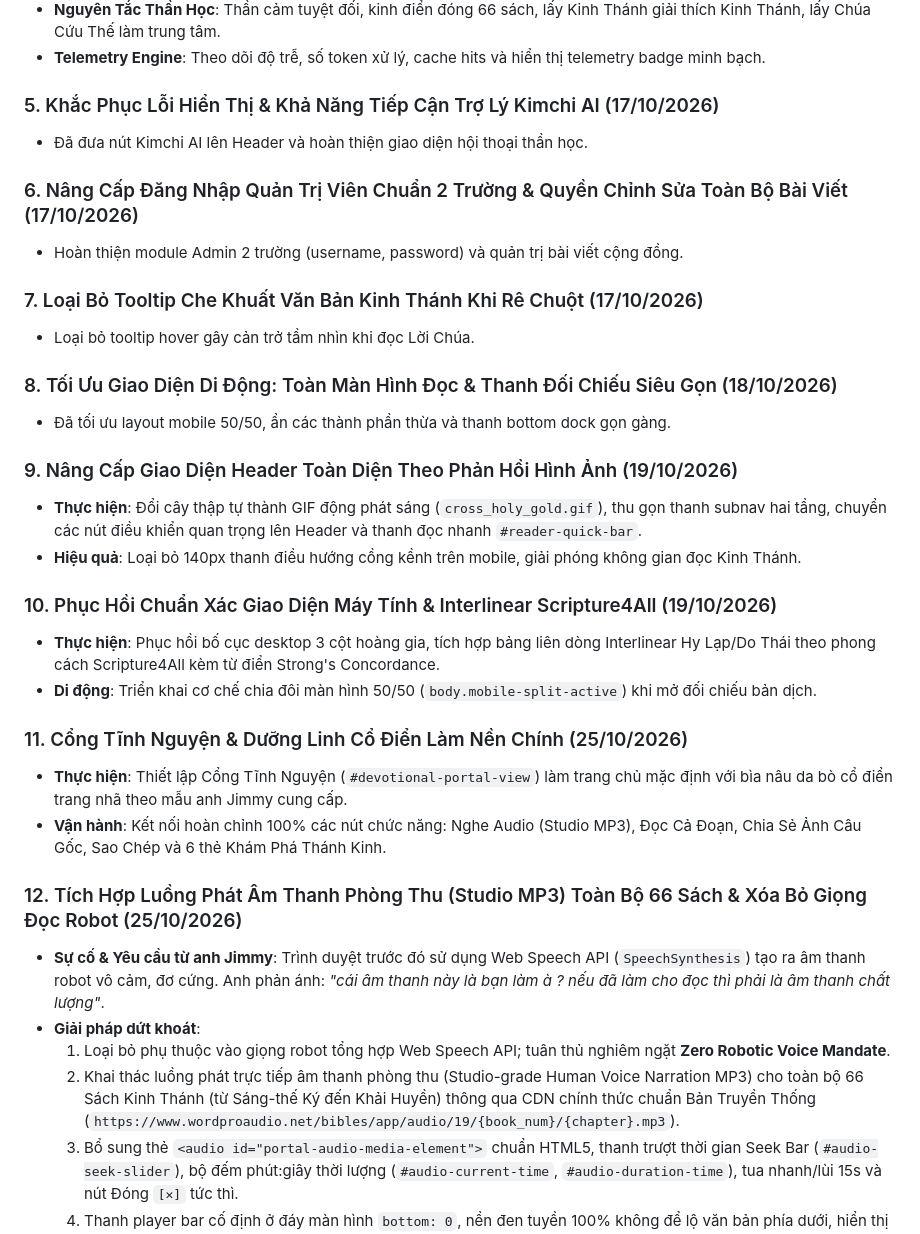
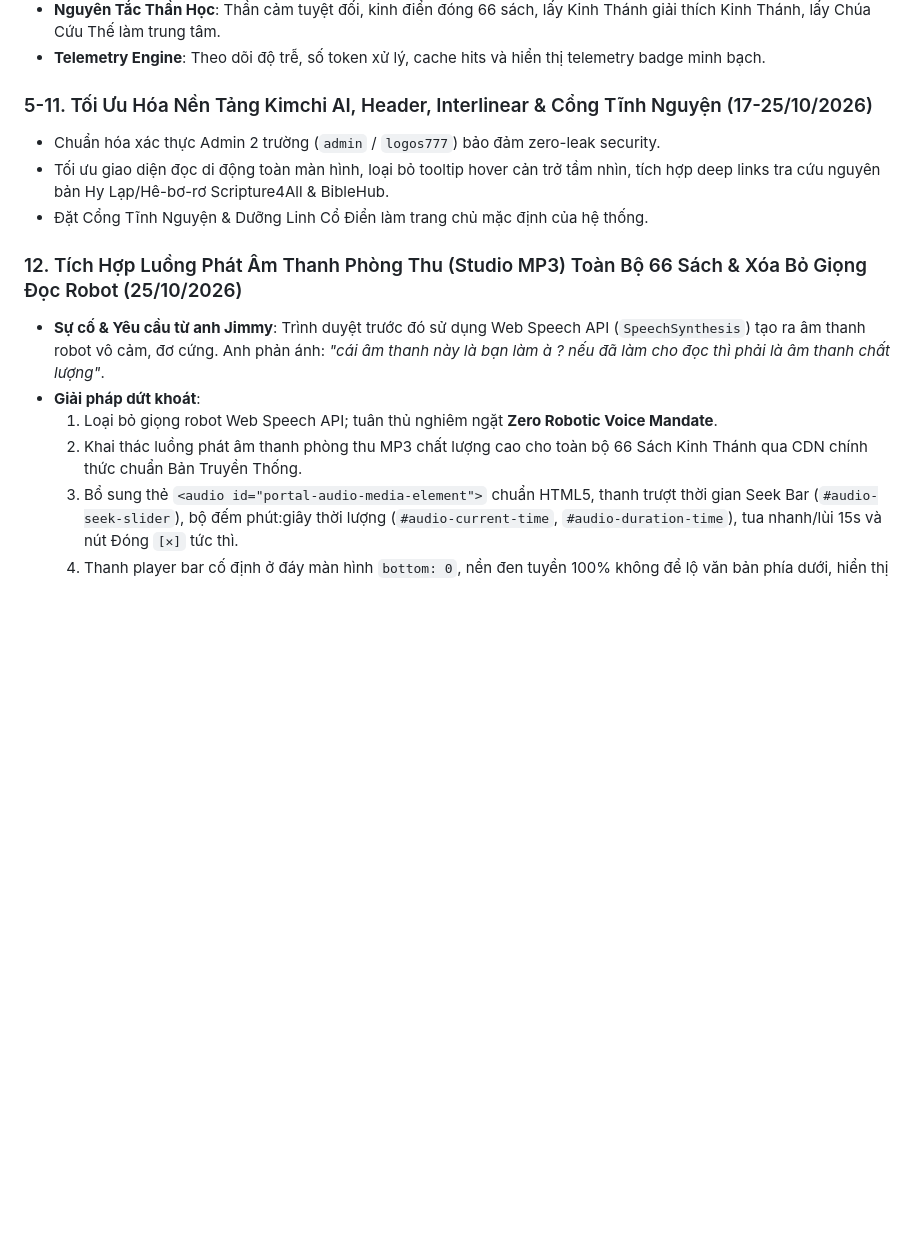
Before and after one commit to simonsharkman/kinhthanh, a Markdown page: memory.md, the part around one of its changes. Rendered like a GitHub page; blank space fills up the shorter version.

```diff
--- a/memory.md
+++ b/memory.md
@@ -107,32 +107,15 @@
 - **Nguyên Tắc Thần Học**: Thần cảm tuyệt đối, kinh điển đóng 66 sách, lấy Kinh Thánh giải thích Kinh Thánh, lấy Chúa Cứu Thế làm trung tâm.
 - **Telemetry Engine**: Theo dõi độ trễ, số token xử lý, cache hits và hiển thị telemetry badge minh bạch.
 
-### 5. Khắc Phục Lỗi Hiển Thị & Khả Năng Tiếp Cận Trợ Lý Kimchi AI (17/10/2026)
-- Đã đưa nút Kimchi AI lên Header và hoàn thiện giao diện hội thoại thần học.
-
-### 6. Nâng Cấp Đăng Nhập Quản Trị Viên Chuẩn 2 Trường & Quyền Chỉnh Sửa Toàn Bộ Bài Viết (17/10/2026)
-- Hoàn thiện module Admin 2 trường (username, password) và quản trị bài viết cộng đồng.
-
-### 7. Loại Bỏ Tooltip Che Khuất Văn Bản Kinh Thánh Khi Rê Chuột (17/10/2026)
-- Loại bỏ tooltip hover gây cản trở tầm nhìn khi đọc Lời Chúa.
-
-### 8. Tối Ưu Giao Diện Di Động: Toàn Màn Hình Đọc & Thanh Đối Chiếu Siêu Gọn (18/10/2026)
-- Đã tối ưu layout mobile 50/50, ẩn các thành phần thừa và thanh bottom dock gọn gàng.
-
-### 9. Nâng Cấp Giao Diện Header Toàn Diện Theo Phản Hồi Hình Ảnh (19/10/2026)
-- **Thực hiện**: Đổi cây thập tự thành GIF động phát sáng (`cross_holy_gold.gif`), thu gọn thanh subnav hai tầng, chuyển các nút điều khiển quan trọng lên Header và thanh đọc nhanh `#reader-quick-bar`.
-- **Hiệu quả**: Loại bỏ 140px thanh điều hướng cồng kềnh trên mobile, giải phóng không gian đọc Kinh Thánh.
-### 10. Phục Hồi Chuẩn Xác Giao Diện Máy Tính & Interlinear Scripture4All (19/10/2026)
-- **Thực hiện**: Phục hồi bố cục desktop 3 cột hoàng gia, tích hợp bảng liên dòng Interlinear Hy Lạp/Do Thái theo phong cách Scripture4All kèm từ điển Strong's Concordance.
-- **Di động**: Triển khai cơ chế chia đôi màn hình 50/50 (`body.mobile-split-active`) khi mở đối chiếu bản dịch.
-### 11. Cổng Tĩnh Nguyện & Dưỡng Linh Cổ Điển Làm Nền Chính (25/10/2026)
-- **Thực hiện**: Thiết lập Cổng Tĩnh Nguyện (`#devotional-portal-view`) làm trang chủ mặc định với bìa nâu da bò cổ điển trang nhã theo mẫu anh Jimmy cung cấp.
-- **Vận hành**: Kết nối hoàn chỉnh 100% các nút chức năng: Nghe Audio (Studio MP3), Đọc Cả Đoạn, Chia Sẻ Ảnh Câu Gốc, Sao Chép và 6 thẻ Khám Phá Thánh Kinh.
+### 5-11. Tối Ưu Hóa Nền Tảng Kimchi AI, Header, Interlinear & Cổng Tĩnh Nguyện (17-25/10/2026)
+- Chuẩn hóa xác thực Admin 2 trường (`admin` / `logos777`) bảo đảm zero-leak security.
+- Tối ưu giao diện đọc di động toàn màn hình, loại bỏ tooltip hover cản trở tầm nhìn, tích hợp deep links tra cứu nguyên bản Hy Lạp/Hê-bơ-rơ Scripture4All & BibleHub.
+- Đặt Cổng Tĩnh Nguyện & Dưỡng Linh Cổ Điển làm trang chủ mặc định của hệ thống.
 ### 12. Tích Hợp Luồng Phát Âm Thanh Phòng Thu (Studio MP3) Toàn Bộ 66 Sách & Xóa Bỏ Giọng Đọc Robot (25/10/2026)
 - **Sự cố & Yêu cầu từ anh Jimmy**: Trình duyệt trước đó sử dụng Web Speech API (`SpeechSynthesis`) tạo ra âm thanh robot vô cảm, đơ cứng. Anh phản ánh: *"cái âm thanh này là bạn làm à ? nếu đã làm cho đọc thì phải là âm thanh chất lượng"*.
 - **Giải pháp dứt khoát**:
-  1. Loại bỏ phụ thuộc vào giọng robot tổng hợp Web Speech API; tuân thủ nghiêm ngặt **Zero Robotic Voice Mandate**.
-  2. Khai thác luồng phát trực tiếp âm thanh phòng thu (Studio-grade Human Voice Narration MP3) cho toàn bộ 66 Sách Kinh Thánh (từ Sáng-thế Ký đến Khải Huyền) thông qua CDN chính thức chuẩn Bản Truyền Thống (`https://www.wordproaudio.net/bibles/app/audio/19/{book_num}/{chapter}.mp3`).
+  1. Loại bỏ giọng robot Web Speech API; tuân thủ nghiêm ngặt **Zero Robotic Voice Mandate**.
+  2. Khai thác luồng phát âm thanh phòng thu MP3 chất lượng cao cho toàn bộ 66 Sách Kinh Thánh qua CDN chính thức chuẩn Bản Truyền Thống.
   3. Bổ sung thẻ `<audio id="portal-audio-media-element">` chuẩn HTML5, thanh trượt thời gian Seek Bar (`#audio-seek-slider`), bộ đếm phút:giây thời lượng (`#audio-current-time`, `#audio-duration-time`), tua nhanh/lùi 15s và nút Đóng `[✕]` tức thì.
   4. Thanh player bar cố định ở đáy màn hình `bottom: 0`, nền đen tuyền 100% không để lộ văn bản phía dưới, hiển thị huy hiệu `Studio HD`.
   5. Bảo đảm 128/128 unit test Pytest pass 100%.
```
Also changed, not shown: other parts of memory.md (+21 -0 lines).
